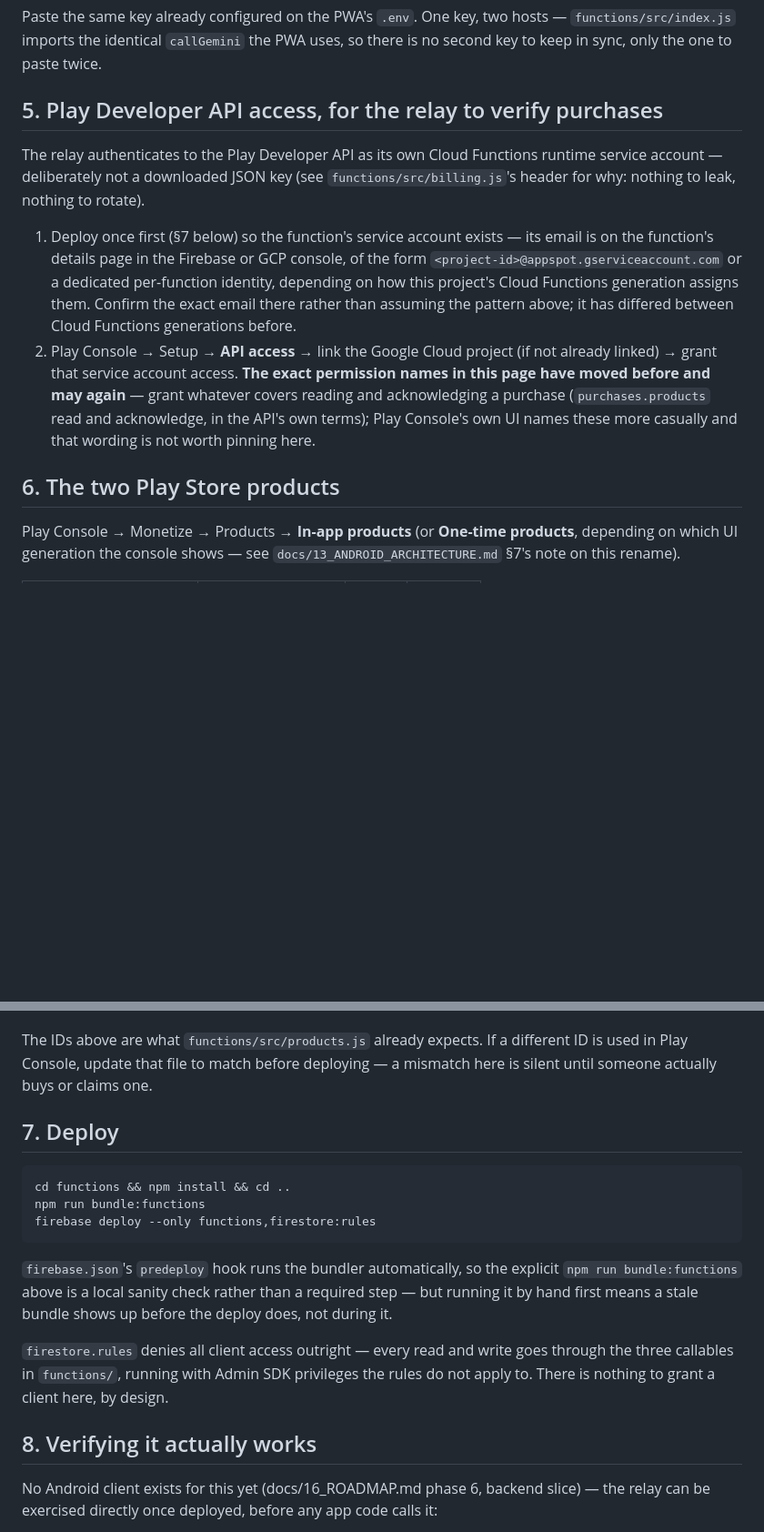
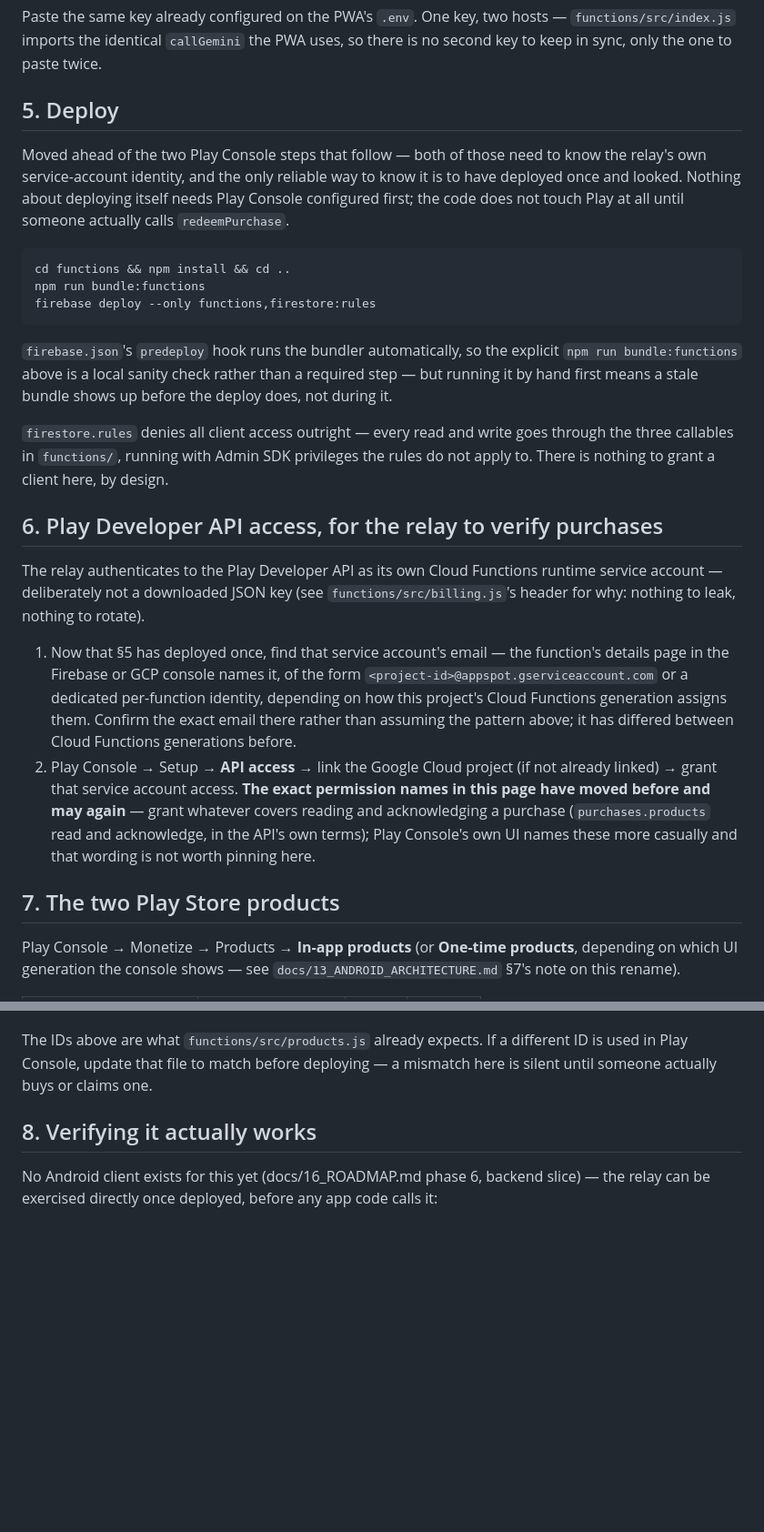
Before and after one commit to zandaulion/omaha, a Markdown page: docs/17_AI_RELAY_DEPLOYMENT.md, 2 parts joined by grey strips. Shown at 91% size. Rendered like a GitHub page; blank space fills up the shorter version.

Commit message:
docs(17): resequence -- deploy before Play Console, not after
The old step 5 (Play Developer API access) told the reader to "deploy
once first (§7 below)" and come back -- asking someone to skip ahead
mid-runbook and return is exactly the kind of instruction that reads
fine on paper and is confusing to actually follow. Caught walking the
user through it live, at the point they said "ready for step 5."

There was no real reason for the old order. Deploying doesn't touch
Play Console at all -- the code only calls the Play Developer API when
redeemPurchase actually runs, not at deploy time -- so nothing blocks
moving Deploy earlier. What genuinely does depend on a prior deploy is
knowing the relay's own service-account identity, which only a deployed
function's console page can confirm.

New order: Deploy (5), Play Developer API access (6), the two Play
Store products (7), verification (8) -- unchanged content, sequenced so
each step's prerequisites are already behind it.

Co-Authored-By: Claude Opus 5 <noreply@anthropic.com>
Claude-Session: https://claude.ai/code/session_01HLjQxma5otZbZ5o7eFt7s6

````diff
--- a/docs/17_AI_RELAY_DEPLOYMENT.md
+++ b/docs/17_AI_RELAY_DEPLOYMENT.md
@@ -106,17 +106,40 @@ Paste the same key already configured on the PWA's `.env`. One key, two
 hosts — `functions/src/index.js` imports the identical `callGemini` the PWA
 uses, so there is no second key to keep in sync, only the one to paste twice.
 
-## 5. Play Developer API access, for the relay to verify purchases
+## 5. Deploy
+
+Moved ahead of the two Play Console steps that follow — both of those need to
+know the relay's own service-account identity, and the only reliable way to
+know it is to have deployed once and looked. Nothing about deploying itself
+needs Play Console configured first; the code does not touch Play at all
+until someone actually calls `redeemPurchase`.
+
+```
+cd functions && npm install && cd ..
+npm run bundle:functions
+firebase deploy --only functions,firestore:rules
+```
+
+`firebase.json`'s `predeploy` hook runs the bundler automatically, so the
+explicit `npm run bundle:functions` above is a local sanity check rather than
+a required step — but running it by hand first means a stale bundle shows up
+before the deploy does, not during it.
+
+`firestore.rules` denies all client access outright — every read and write
+goes through the three callables in `functions/`, running with Admin SDK
+privileges the rules do not apply to. There is nothing to grant a client here,
+by design.
+
+## 6. Play Developer API access, for the relay to verify purchases
 
 The relay authenticates to the Play Developer API as its own Cloud Functions
 runtime service account — deliberately not a downloaded JSON key (see
 `functions/src/billing.js`'s header for why: nothing to leak, nothing to
 rotate).
 
-1. Deploy once first (§7 below) so the function's service account exists —
-   its email is on the function's details page in the Firebase or GCP
-   console, of the form
-   `<project-id>@appspot.gserviceaccount.com` or a dedicated per-function
+1. Now that §5 has deployed once, find that service account's email — the
+   function's details page in the Firebase or GCP console names it, of the
+   form `<project-id>@appspot.gserviceaccount.com` or a dedicated per-function
    identity, depending on how this project's Cloud Functions generation
    assigns them. Confirm the exact email there rather than assuming the
    pattern above; it has differed between Cloud Functions generations before.
@@ -127,7 +150,7 @@ rotate).
    read and acknowledge, in the API's own terms); Play Console's own UI names
    these more casually and that wording is not worth pinning here.
 
-## 6. The two Play Store products
+## 7. The two Play Store products
 
 Play Console → Monetize → Products → **In-app products** (or **One-time
 products**, depending on which UI generation the console shows — see
@@ -149,24 +172,6 @@ The IDs above are what `functions/src/products.js` already expects. If a
 different ID is used in Play Console, update that file to match before
 deploying — a mismatch here is silent until someone actually buys or claims
 one.
-
-## 7. Deploy
-
-```
-cd functions && npm install && cd ..
-npm run bundle:functions
-firebase deploy --only functions,firestore:rules
-```
-
-`firebase.json`'s `predeploy` hook runs the bundler automatically, so the
-explicit `npm run bundle:functions` above is a local sanity check rather than
-a required step — but running it by hand first means a stale bundle shows up
-before the deploy does, not during it.
-
-`firestore.rules` denies all client access outright — every read and write
-goes through the three callables in `functions/`, running with Admin SDK
-privileges the rules do not apply to. There is nothing to grant a client here,
-by design.
 
 ## 8. Verifying it actually works
 
````
